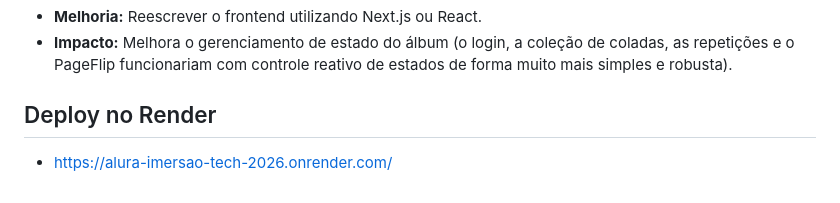
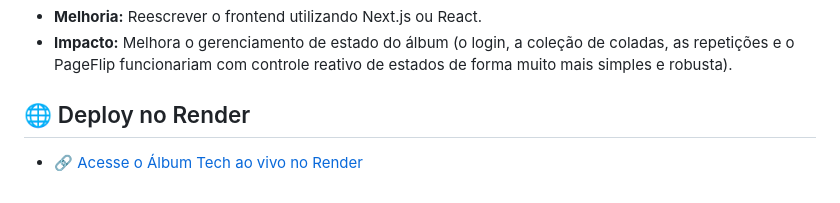
Before and after one commit to PedroZef/alura-imersao-tech_2026, a Markdown page: README.md, the part around the change. Drawn GitHub-style.

Commit message:
Editei o link do Render

```diff
--- a/README.md
+++ b/README.md
@@ -124,6 +124,6 @@ Embora o sistema atual esteja completo, ele foi projetado de forma modular para
 - **Melhoria:** Reescrever o frontend utilizando Next.js ou React.
 - **Impacto:** Melhora o gerenciamento de estado do álbum (o login, a coleção de coladas, as repetições e o PageFlip funcionariam com controle reativo de estados de forma muito mais simples e robusta).
 
-## Deploy no Render
+## 🌐 Deploy no Render
 
-- https://alura-imersao-tech-2026.onrender.com/
+- 🔗 [Acesse o Álbum Tech ao vivo no Render](https://alura-imersao-tech-2026.onrender.com/)
```
